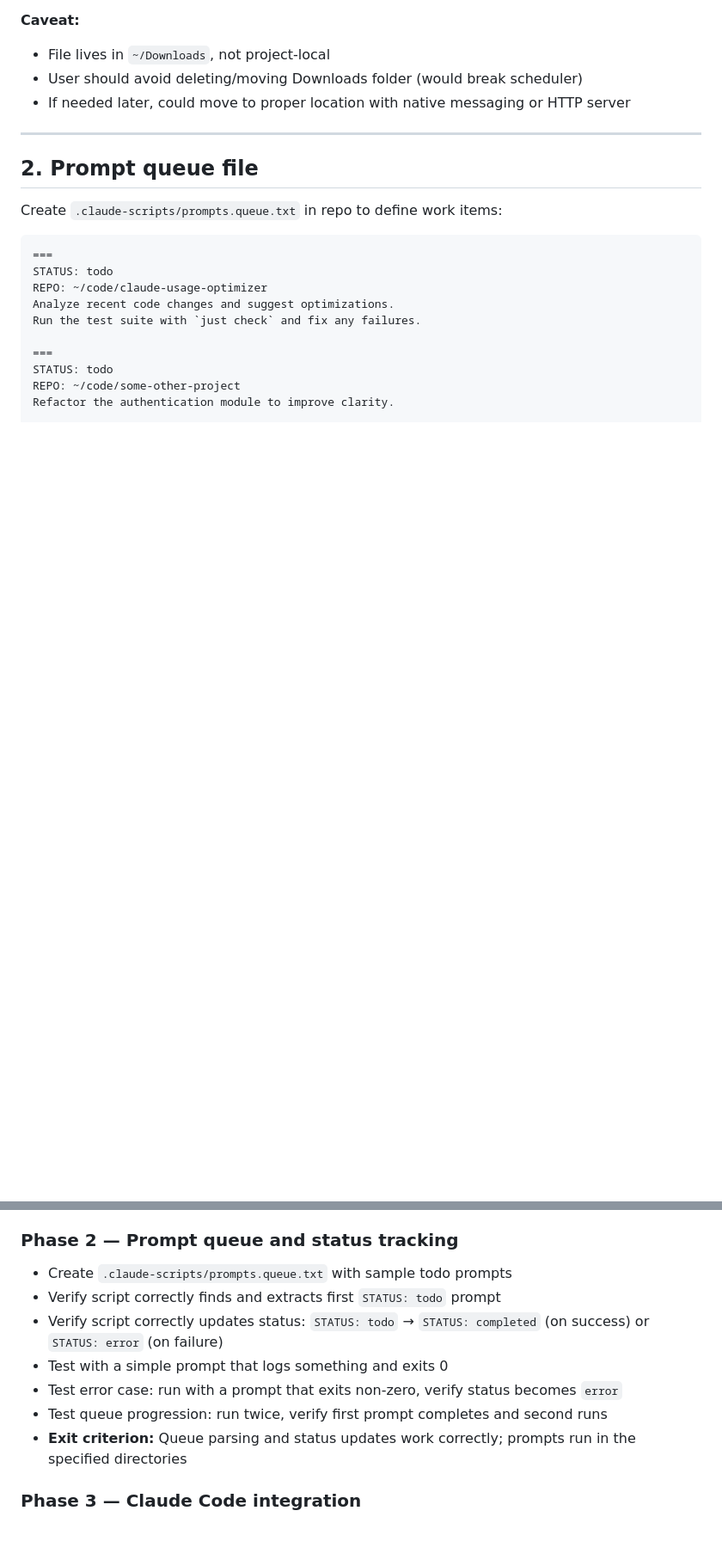
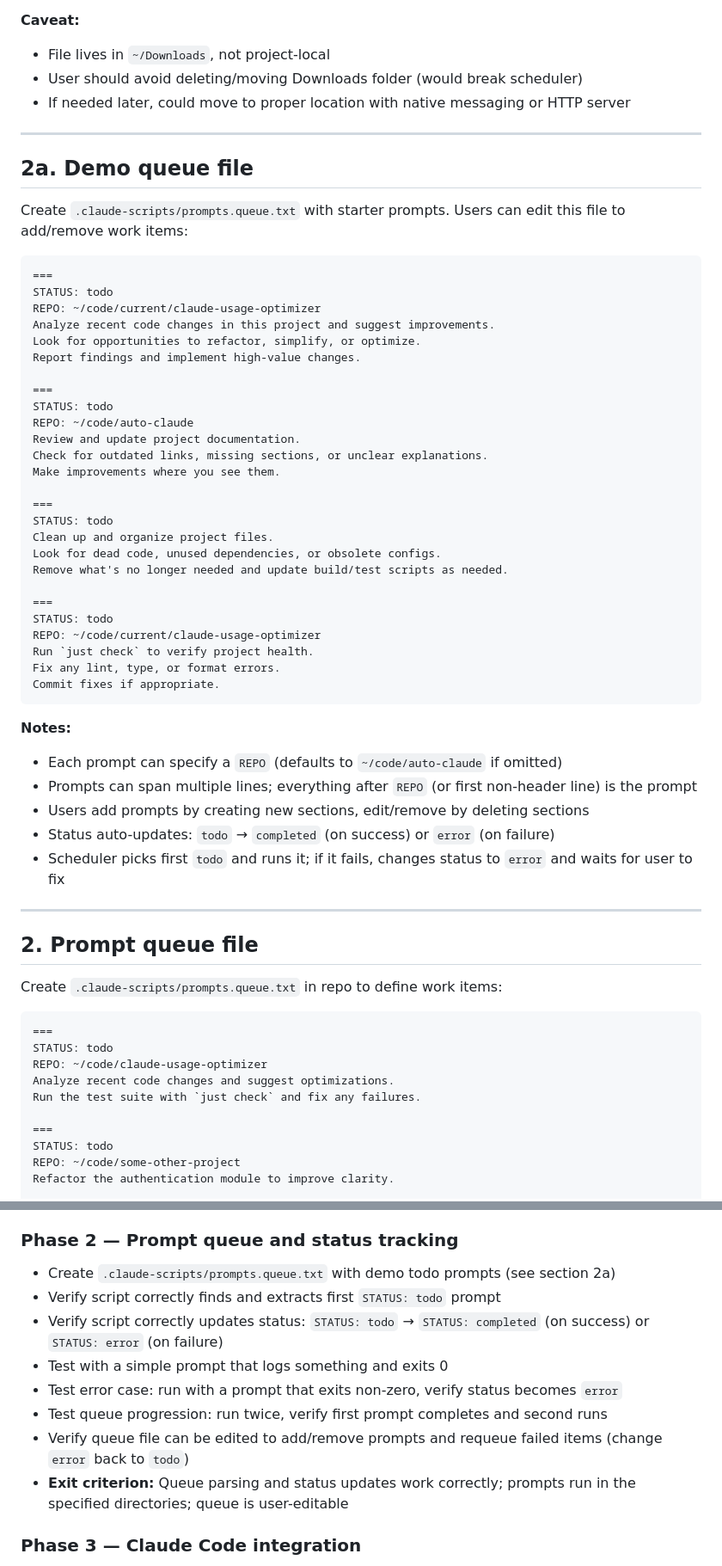
Before and after one commit to mbylstra/claude-usage-optimizer, a Markdown page: plans/autonomous-credit-utilization.md, 2 parts joined by grey strips. Shown at 86% size. Drawn GitHub-style; blank space fills up the shorter version.

Commit message:
📝 docs(plan): add demo queue and expand testing steps
- add section 2a documenting starter prompts for prompts.queue.txt
- describe queue format: REPO field, multi-line prompts, todo/completed/error status
- expand Phase 2 verification to cover editing queue and requeueing failed items
- update exit criteria to confirm queue is user-editable

````diff
--- a/plans/autonomous-credit-utilization.md
+++ b/plans/autonomous-credit-utilization.md
@@ -65,6 +65,48 @@ async function downloadUsageSnapshot(data: UsageSnapshot) {
 - File lives in `~/Downloads`, not project-local
 - User should avoid deleting/moving Downloads folder (would break scheduler)
 - If needed later, could move to proper location with native messaging or HTTP server
+
+---
+
+## 2a. Demo queue file
+
+Create `.claude-scripts/prompts.queue.txt` with starter prompts. Users can edit this file to add/remove work items:
+
+```
+===
+STATUS: todo
+REPO: ~/code/current/claude-usage-optimizer
+Analyze recent code changes in this project and suggest improvements.
+Look for opportunities to refactor, simplify, or optimize.
+Report findings and implement high-value changes.
+
+===
+STATUS: todo
+REPO: ~/code/auto-claude
+Review and update project documentation.
+Check for outdated links, missing sections, or unclear explanations.
+Make improvements where you see them.
+
+===
+STATUS: todo
+Clean up and organize project files.
+Look for dead code, unused dependencies, or obsolete configs.
+Remove what's no longer needed and update build/test scripts as needed.
+
+===
+STATUS: todo
+REPO: ~/code/current/claude-usage-optimizer
+Run `just check` to verify project health.
+Fix any lint, type, or format errors.
+Commit fixes if appropriate.
+```
+
+**Notes:**
+- Each prompt can specify a `REPO` (defaults to `~/code/auto-claude` if omitted)
+- Prompts can span multiple lines; everything after `REPO` (or first non-header line) is the prompt
+- Users add prompts by creating new sections, edit/remove by deleting sections
+- Status auto-updates: `todo` → `completed` (on success) or `error` (on failure)
+- Scheduler picks first `todo` and runs it; if it fails, changes status to `error` and waits for user to fix
 
 ---
 
@@ -500,13 +542,14 @@ Chrome Extension                    Home Directory & Project Root
 - **Exit criterion:** Script parses queue correctly, exits cleanly (logs "no todo prompts" if queue missing/empty)
 
 ### Phase 2 — Prompt queue and status tracking
-- Create `.claude-scripts/prompts.queue.txt` with sample todo prompts
+- Create `.claude-scripts/prompts.queue.txt` with demo todo prompts (see section 2a)
 - Verify script correctly finds and extracts first `STATUS: todo` prompt
 - Verify script correctly updates status: `STATUS: todo` → `STATUS: completed` (on success) or `STATUS: error` (on failure)
 - Test with a simple prompt that logs something and exits 0
 - Test error case: run with a prompt that exits non-zero, verify status becomes `error`
 - Test queue progression: run twice, verify first prompt completes and second runs
-- **Exit criterion:** Queue parsing and status updates work correctly; prompts run in the specified directories
+- Verify queue file can be edited to add/remove prompts and requeue failed items (change `error` back to `todo`)
+- **Exit criterion:** Queue parsing and status updates work correctly; prompts run in the specified directories; queue is user-editable
 
 ### Phase 3 — Claude Code integration
 - Replace test prompts with real work prompts (analyze code, run tests, etc.)
````
